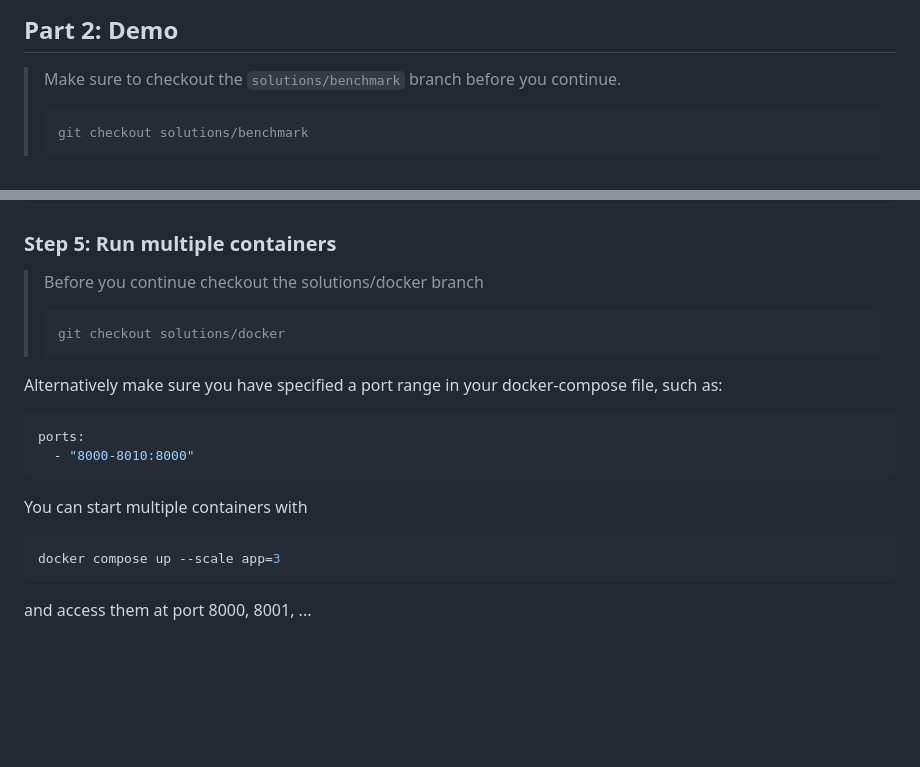
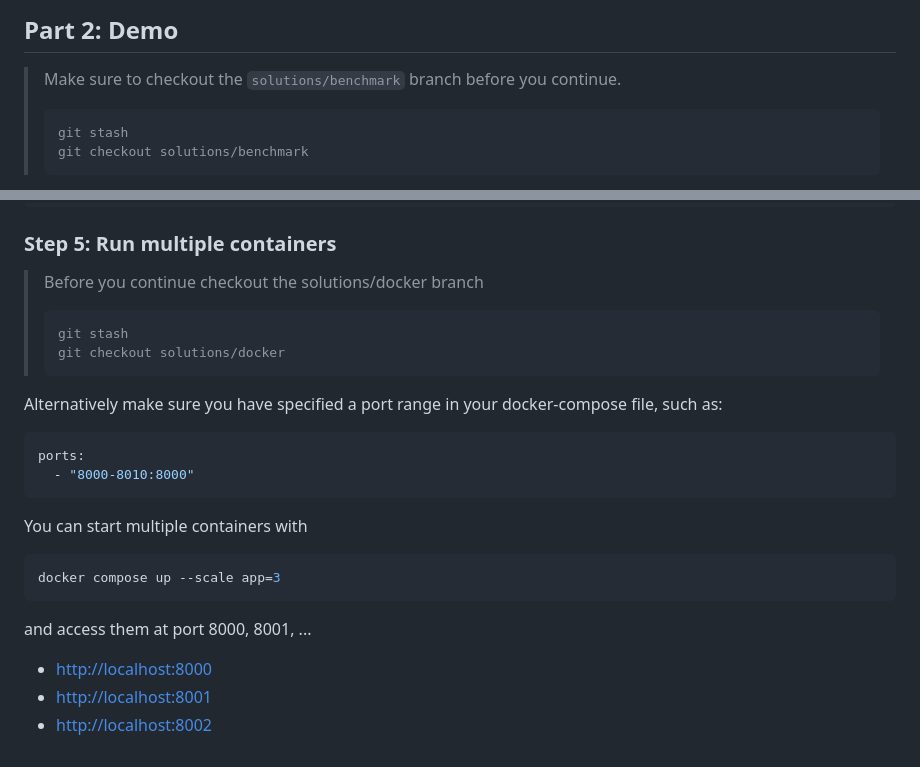
Before and after one commit to sirexeclp/pre-trained-models-workshop, a Markdown page: README.md, 2 parts joined by grey strips. Drawn GitHub-style; blank space fills up the shorter version.

Commit message:
last touches on readme

```diff
--- a/README.md
+++ b/README.md
@@ -42,6 +42,7 @@ You should now see some plots with your results.
 
 > Make sure to checkout the `solutions/benchmark` branch before you continue.
 > ~~~bash
+> git stash
 > git checkout solutions/benchmark
 > ~~~
 >
@@ -154,6 +155,7 @@ docker compose up --always-recreate-deps --build
 
 > Before you continue checkout the solutions/docker branch
 > ~~~bash
+> git stash
 > git checkout solutions/docker
 > ~~~
 
@@ -171,3 +173,7 @@ docker compose up --scale app=3
 ~~~
 
 and access them at port 8000, 8001, ...
+
+- [http://localhost:8000](http://localhost:8000)
+- [http://localhost:8001](http://localhost:8001)
+- [http://localhost:8002](http://localhost:8002)
```
